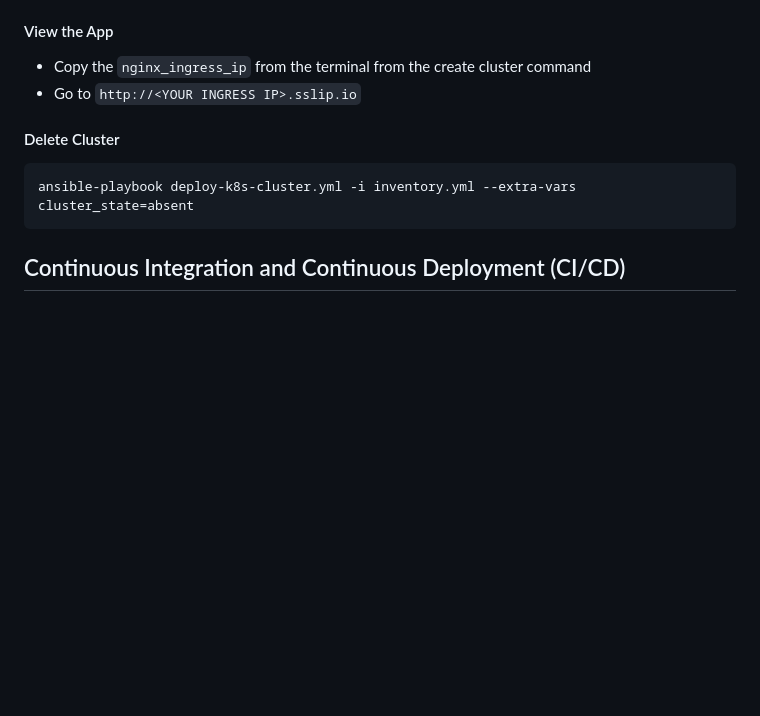
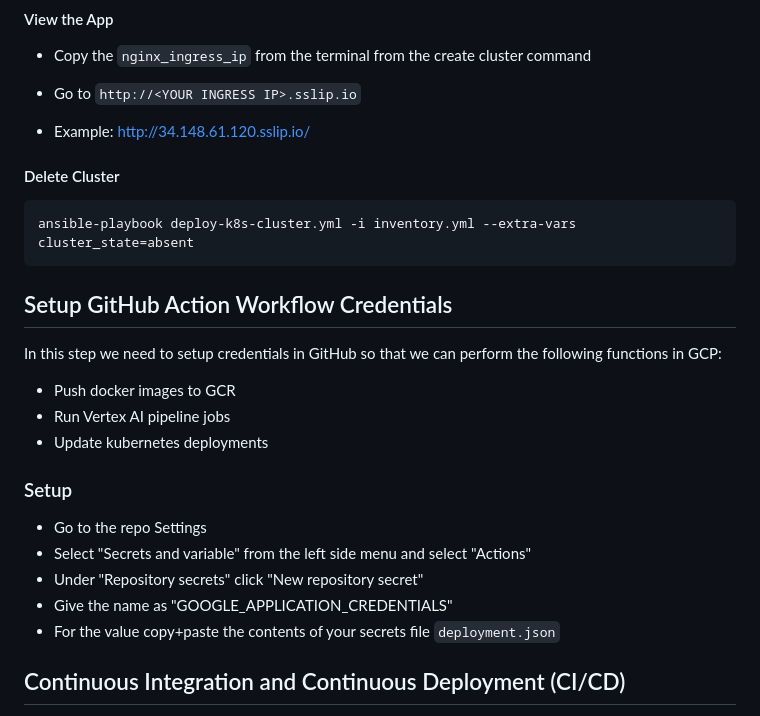
Before and after one commit to mleung5/mushroom-app-v4, a Markdown page: README.md, the part around the change. Rendered like a GitHub page; blank space fills up the shorter version.

Commit message:
update /run-deploy-app

````diff
--- a/README.md
+++ b/README.md
@@ -102,10 +102,27 @@ ansible-playbook deploy-k8s-cluster.yml -i inventory.yml --extra-vars cluster_st
 * Copy the `nginx_ingress_ip` from the terminal from the create cluster command
 * Go to `http://<YOUR INGRESS IP>.sslip.io`
 
+* Example: http://34.148.61.120.sslip.io/
+
 #### Delete Cluster
 ```
 ansible-playbook deploy-k8s-cluster.yml -i inventory.yml --extra-vars cluster_state=absent
 ```
+
+## Setup GitHub Action Workflow Credentials
+
+In this step we need to setup credentials in GitHub so that we can perform the following functions in GCP:
+* Push docker images to GCR
+* Run Vertex AI pipeline jobs
+* Update kubernetes deployments
+
+### Setup
+
+* Go to the repo Settings
+* Select "Secrets and variable" from the left side menu and select "Actions"
+* Under "Repository secrets" click "New repository secret"
+* Give the name as "GOOGLE_APPLICATION_CREDENTIALS"
+* For the value copy+paste the contents of your secrets file `deployment.json`
 
 ## Continuous Integration and Continuous Deployment (CI/CD)
 
````
